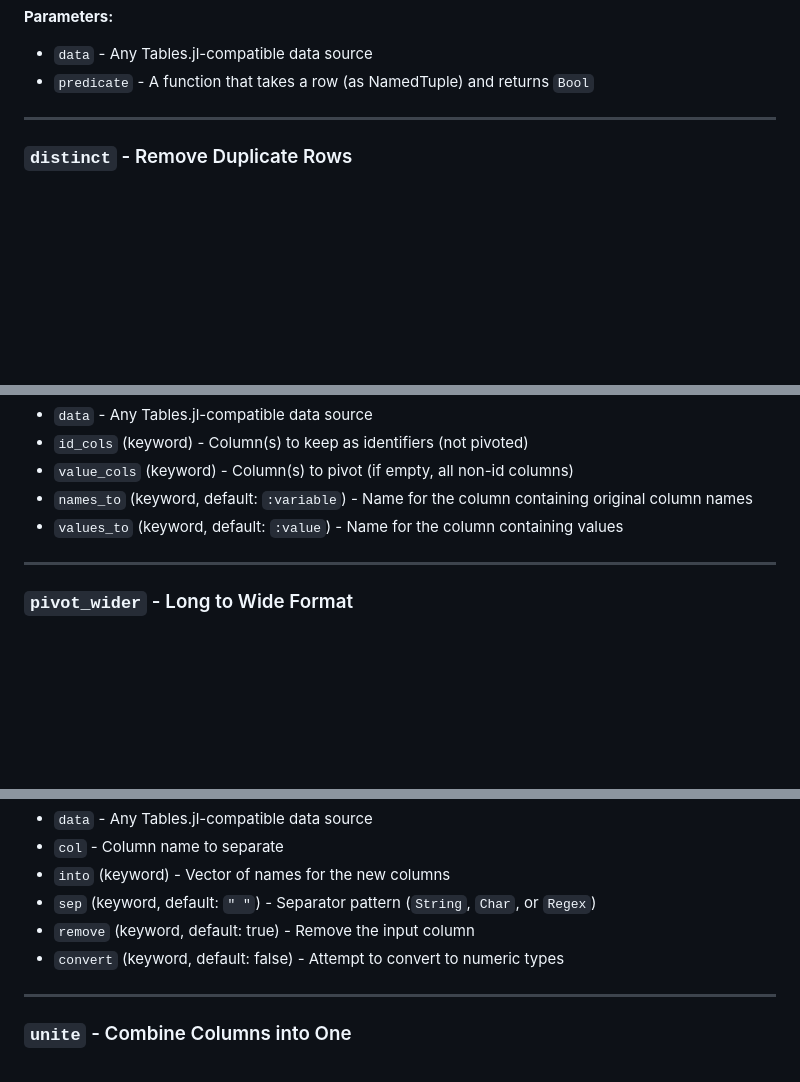
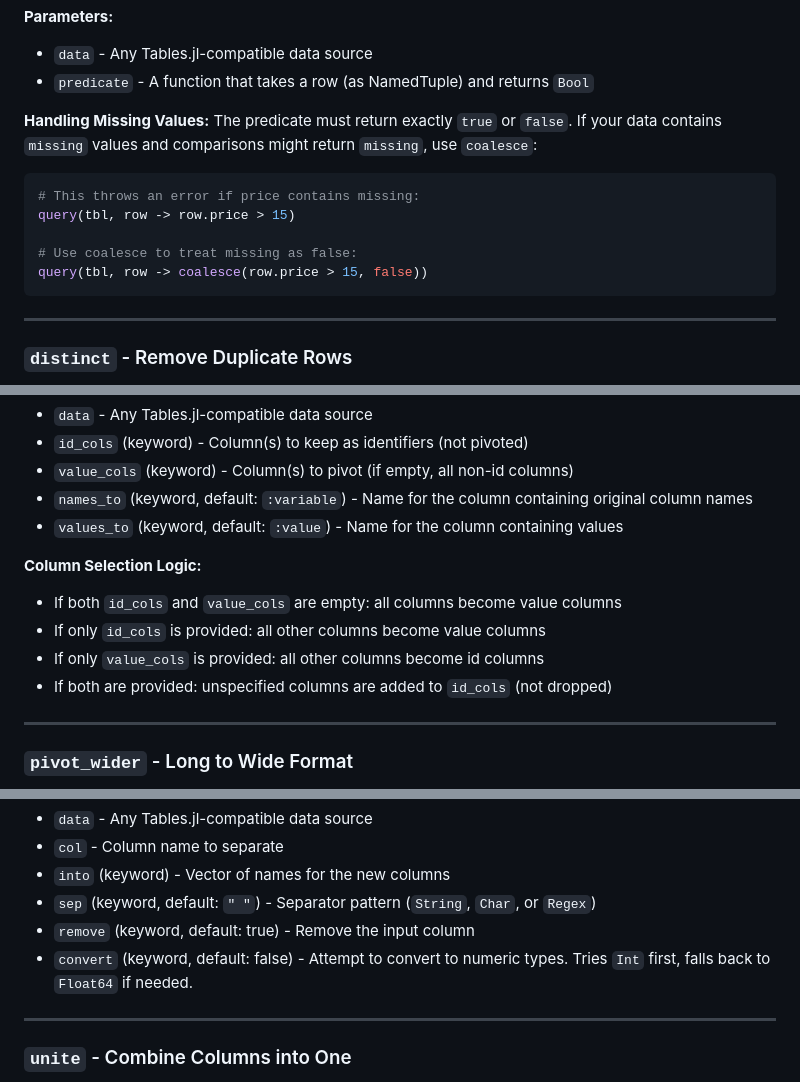
Before and after one commit to taf-society/Durbyn.jl, a Markdown page: docs/src/tableops.md, 3 parts joined by grey strips. GitHub-like rendering; blank space fills up the shorter version.

Commit message:
[Docs] Update table ops docs

````diff
--- a/docs/src/tableops.md
+++ b/docs/src/tableops.md
@@ -182,6 +182,17 @@ query(tbl, row -> row.product in ["A", "C", "E"])
 **Parameters:**
 - `data` - Any Tables.jl-compatible data source
 - `predicate` - A function that takes a row (as NamedTuple) and returns `Bool`
+
+**Handling Missing Values:**
+The predicate must return exactly `true` or `false`. If your data contains `missing` values and comparisons might return `missing`, use `coalesce`:
+
+```julia
+# This throws an error if price contains missing:
+query(tbl, row -> row.price > 15)
+
+# Use coalesce to treat missing as false:
+query(tbl, row -> coalesce(row.price > 15, false))
+```
 
 ---
 
@@ -551,6 +562,12 @@ pivot_longer(wide, id_cols=:date, value_cols=[:A, :B], names_to=:series, values_
 - `value_cols` (keyword) - Column(s) to pivot (if empty, all non-id columns)
 - `names_to` (keyword, default: `:variable`) - Name for the column containing original column names
 - `values_to` (keyword, default: `:value`) - Name for the column containing values
+
+**Column Selection Logic:**
+- If both `id_cols` and `value_cols` are empty: all columns become value columns
+- If only `id_cols` is provided: all other columns become value columns
+- If only `value_cols` is provided: all other columns become id columns
+- If both are provided: unspecified columns are added to `id_cols` (not dropped)
 
 ---
 
@@ -934,7 +951,7 @@ separate(tbl4, :text; into=[:p1, :p2, :p3], sep="-")
 - `into` (keyword) - Vector of names for the new columns
 - `sep` (keyword, default: `" "`) - Separator pattern (`String`, `Char`, or `Regex`)
 - `remove` (keyword, default: true) - Remove the input column
-- `convert` (keyword, default: false) - Attempt to convert to numeric types
+- `convert` (keyword, default: false) - Attempt to convert to numeric types. Tries `Int` first, falls back to `Float64` if needed.
 
 ---
 
````
Also changed, not shown: other parts of docs/src/tableops.md (+1 -1 lines).
